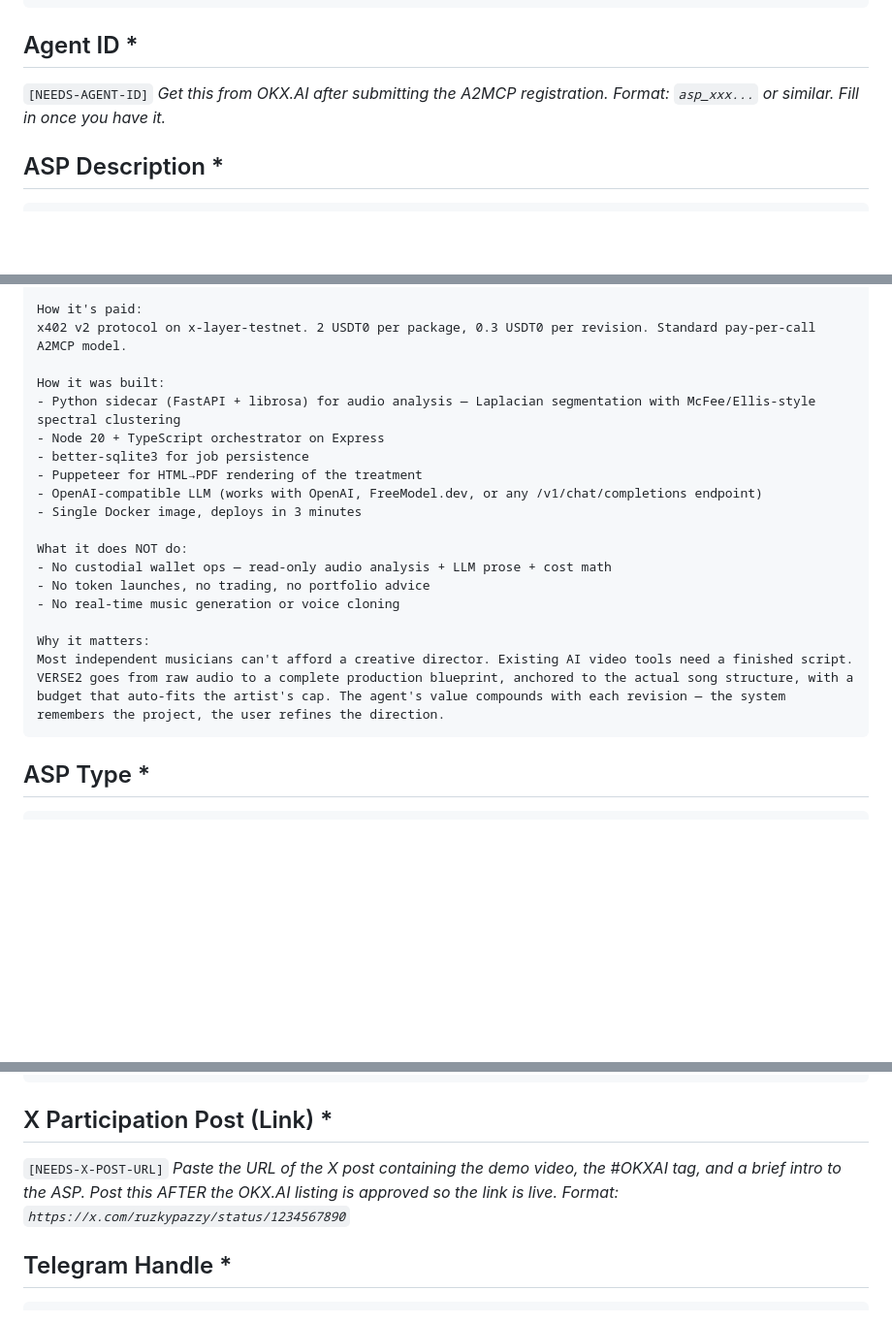
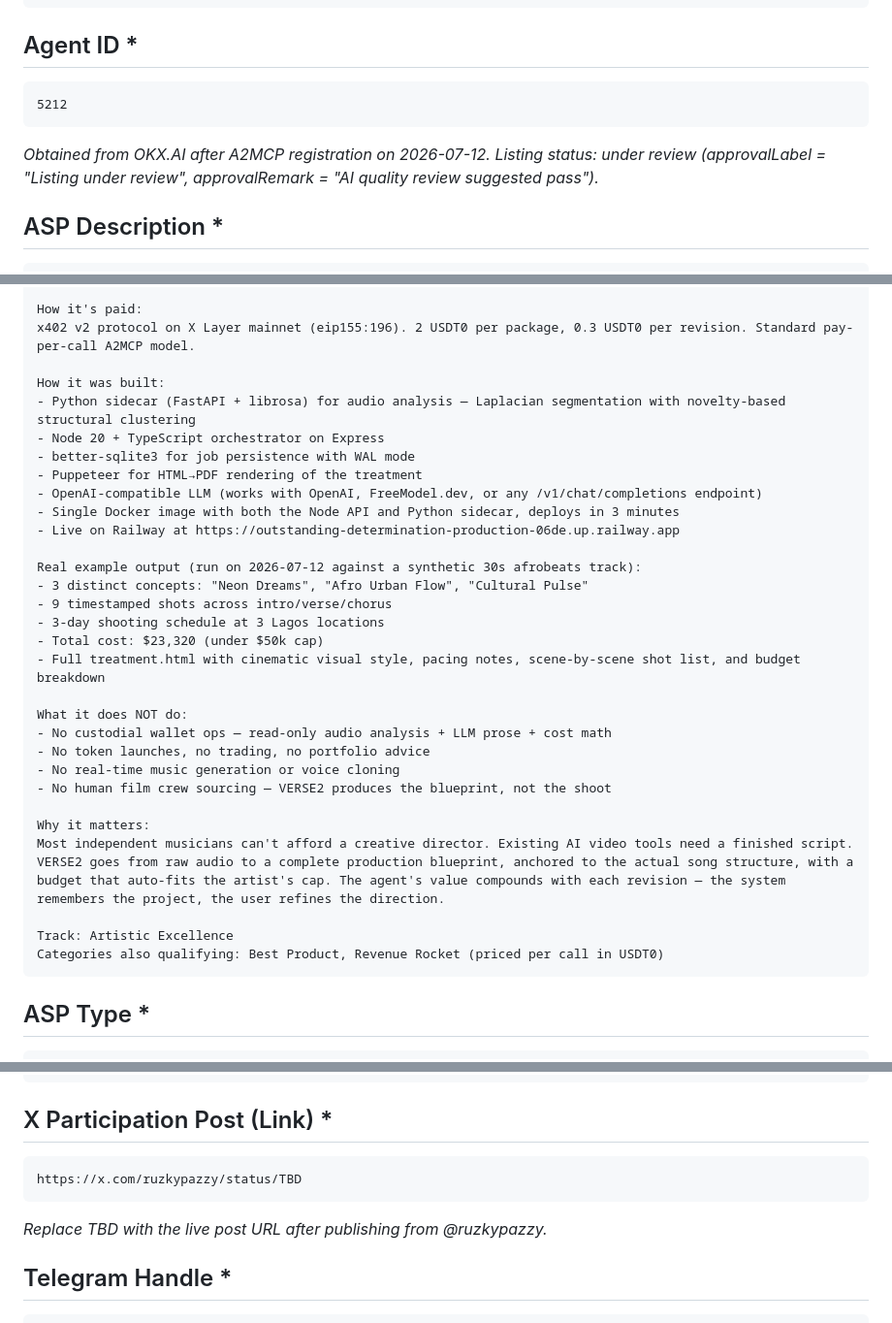
Before and after one commit to ruzkypazzy/verse2, a Markdown page: marketing/google-form-prefill.md, 3 parts joined by grey strips. Shown at 97% size. Drawn GitHub-style; blank space fills up the shorter version.

Commit message:
docs: update google-form-prefill.md with real Agent ID 5212 and example run stats

````diff
--- a/marketing/google-form-prefill.md
+++ b/marketing/google-form-prefill.md
@@ -14,8 +14,11 @@ VERSE2 — Music Video Creative Director
 
 ## Agent ID *
 
-`[NEEDS-AGENT-ID]`
-*Get this from OKX.AI after submitting the A2MCP registration. Format: `asp_xxx...` or similar. Fill in once you have it.*
+```
+5212
+```
+
+*Obtained from OKX.AI after A2MCP registration on 2026-07-12. Listing status: under review (approvalLabel = "Listing under review", approvalRemark = "AI quality review suggested pass").*
 
 ## ASP Description *
 
@@ -31,23 +34,35 @@ What it does:
 - Returns: treatment.pdf + treatment.html + shot_list.csv + shooting_schedule.csv
 
 How it's paid:
-x402 v2 protocol on x-layer-testnet. 2 USDT0 per package, 0.3 USDT0 per revision. Standard pay-per-call A2MCP model.
+x402 v2 protocol on X Layer mainnet (eip155:196). 2 USDT0 per package, 0.3 USDT0 per revision. Standard pay-per-call A2MCP model.
 
 How it was built:
-- Python sidecar (FastAPI + librosa) for audio analysis — Laplacian segmentation with McFee/Ellis-style spectral clustering
+- Python sidecar (FastAPI + librosa) for audio analysis — Laplacian segmentation with novelty-based structural clustering
 - Node 20 + TypeScript orchestrator on Express
-- better-sqlite3 for job persistence
+- better-sqlite3 for job persistence with WAL mode
 - Puppeteer for HTML→PDF rendering of the treatment
 - OpenAI-compatible LLM (works with OpenAI, FreeModel.dev, or any /v1/chat/completions endpoint)
-- Single Docker image, deploys in 3 minutes
+- Single Docker image with both the Node API and Python sidecar, deploys in 3 minutes
+- Live on Railway at https://outstanding-determination-production-06de.up.railway.app
+
+Real example output (run on 2026-07-12 against a synthetic 30s afrobeats track):
+- 3 distinct concepts: "Neon Dreams", "Afro Urban Flow", "Cultural Pulse"
+- 9 timestamped shots across intro/verse/chorus
+- 3-day shooting schedule at 3 Lagos locations
+- Total cost: $23,320 (under $50k cap)
+- Full treatment.html with cinematic visual style, pacing notes, scene-by-scene shot list, and budget breakdown
 
 What it does NOT do:
 - No custodial wallet ops — read-only audio analysis + LLM prose + cost math
 - No token launches, no trading, no portfolio advice
 - No real-time music generation or voice cloning
+- No human film crew sourcing — VERSE2 produces the blueprint, not the shoot
 
 Why it matters:
 Most independent musicians can't afford a creative director. Existing AI video tools need a finished script. VERSE2 goes from raw audio to a complete production blueprint, anchored to the actual song structure, with a budget that auto-fits the artist's cap. The agent's value compounds with each revision — the system remembers the project, the user refines the direction.
+
+Track: Artistic Excellence
+Categories also qualifying: Best Product, Revenue Rocket (priced per call in USDT0)
 ```
 
 ## ASP Type *
@@ -65,8 +80,11 @@ A2MCP
 
 ## X Participation Post (Link) *
 
-`[NEEDS-X-POST-URL]`
-*Paste the URL of the X post containing the demo video, the #OKXAI tag, and a brief intro to the ASP. Post this AFTER the OKX.AI listing is approved so the link is live. Format: `https://x.com/ruzkypazzy/status/1234567890`*
+```
+https://x.com/ruzkypazzy/status/TBD
+```
+
+*Replace TBD with the live post URL after publishing from @ruzkypazzy.*
 
 ## Telegram Handle *
 
````
